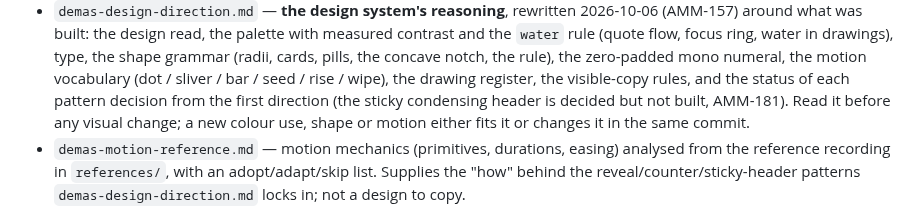
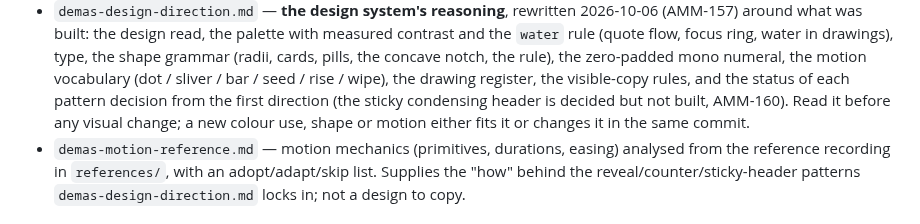
Before and after one commit to Meromooo/experiment-sandbox, a Markdown page: CLAUDE.md, the part around the change. GitHub-like rendering.

```diff
--- a/CLAUDE.md
+++ b/CLAUDE.md
@@ -703,7 +703,7 @@ branch-routed contact form replaces published email addresses.
   cards, pills, the concave notch, the rule), the zero-padded mono numeral, the motion
   vocabulary (dot / sliver / bar / seed / rise / wipe), the drawing register, the visible-copy
   rules, and the status of each pattern decision from the first direction (the sticky
-  condensing header is decided but not built, AMM-181). Read it before any visual change; a
+  condensing header is decided but not built, AMM-160). Read it before any visual change; a
   new colour use, shape or motion either fits it or changes it in the same commit.
 - `demas-motion-reference.md` — motion mechanics (primitives, durations, easing) analysed from the
   reference recording in `references/`, with an adopt/adapt/skip list. Supplies the "how" behind the
```
Also changed, not shown: demas-design-direction.md (+1 -1 lines), 1 other file.
